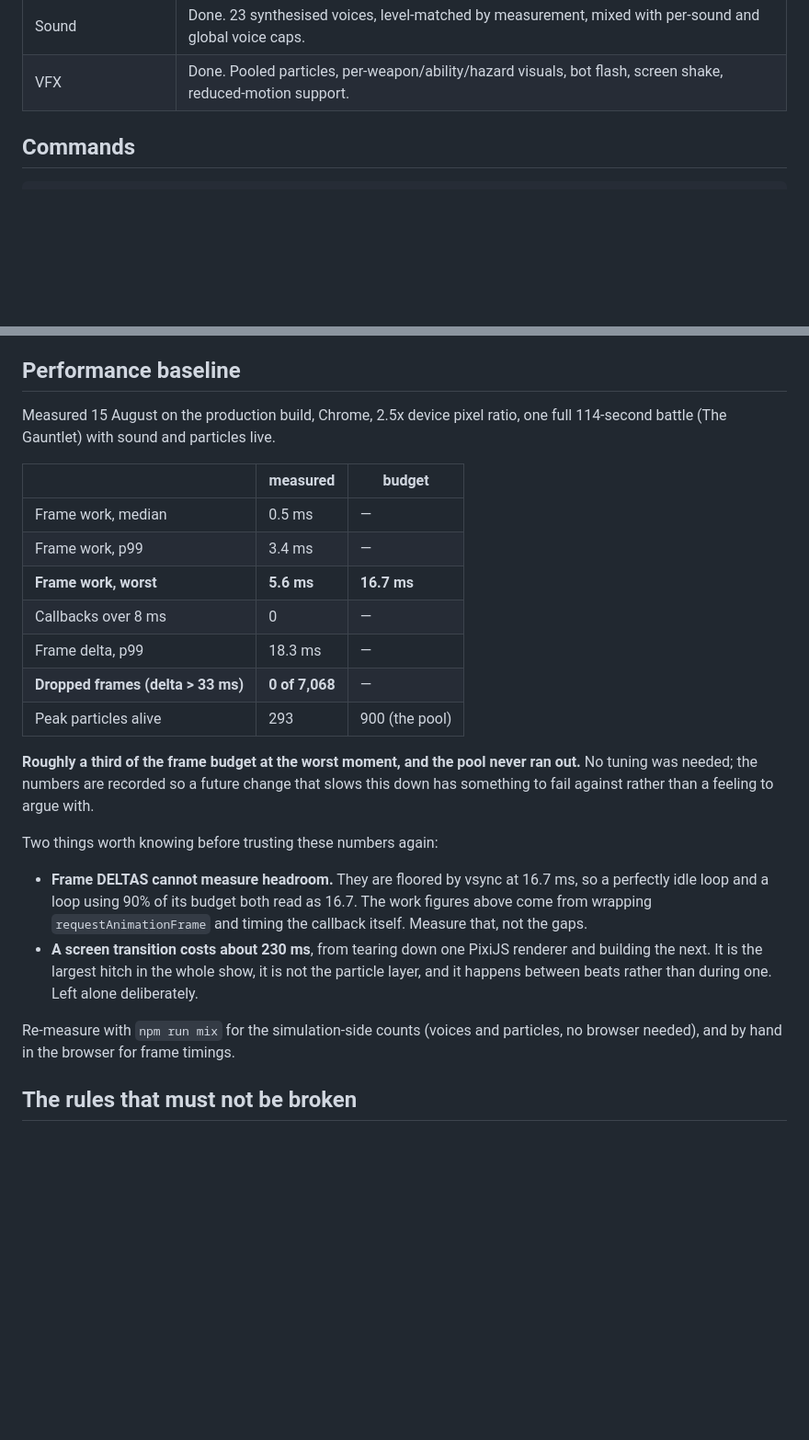
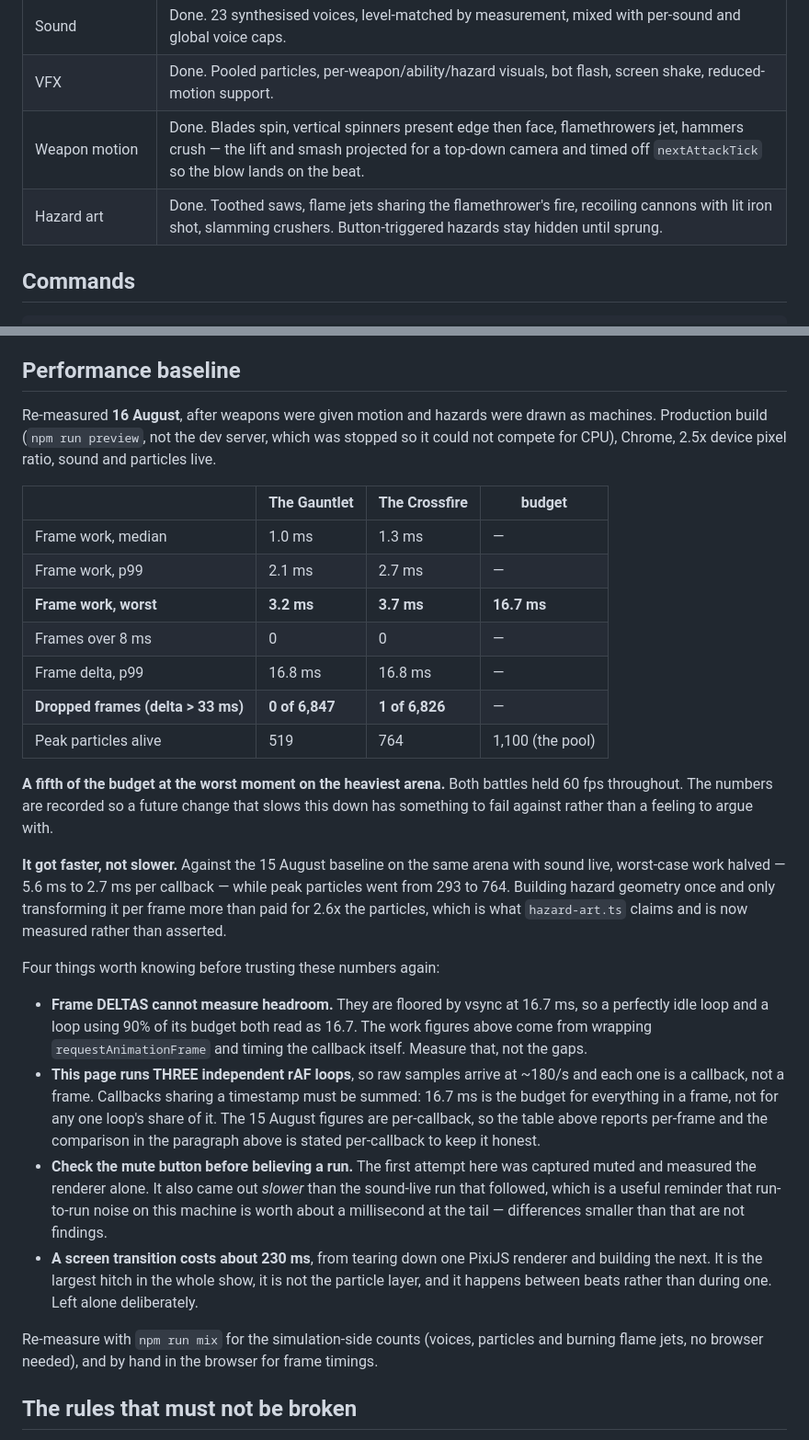
Before and after one commit to vindeezy/QuestDraftSelector, a Markdown page: docs/STATUS.md, 2 parts joined by grey strips. Shown at 92% size. Rendered like a GitHub page; blank space fills up the shorter version.

Commit message:
docs: re-measure the performance baseline after the visual work
The recorded baseline was taken on 15 August, before weapons moved and before
hazards were drawn as machines. It claimed a peak of 293 live particles against
a 900 pool; both halves of that are now wrong, and it is the number a future
regression is supposed to fail against, so it should be true.

Measured on the production build with the dev server stopped so it could not
compete for CPU, both heavy arenas, sound live. Worst frame is 3.7 ms of a
16.7 ms budget on The Crossfire -- a fifth of the budget at the worst moment,
60 fps held throughout, one dropped frame across 13,673.

It got FASTER. Same arena, same conditions as the old baseline: worst-case work
halved, 5.6 ms to 2.7 ms per callback, while peak particles went from 293 to
764. Building hazard geometry once and only transforming it per frame more than
paid for 2.6x the particles -- which is what `hazard-art.ts` claimed and is now
measured rather than asserted.

Two measurement traps found and written down, because both would have produced a
confident wrong answer:

The page runs THREE independent rAF loops, so raw samples arrive at ~180/s and
each one is a callback rather than a frame. 16.7 ms is the budget for everything
in a frame, not for one loop's share, so callbacks sharing a timestamp have to
be summed. The old figures are per-callback, so the new table reports per-frame
and states the comparison per-callback to keep the two honest.

And the first run was captured muted, measuring the renderer alone against a
baseline taken with sound live. It also came out slower than the sound-live run
that followed, which puts run-to-run noise on this machine at about a
millisecond at the tail -- so differences smaller than that are not findings.

Co-Authored-By: Claude Opus 5 <noreply@anthropic.com>

```diff
--- a/docs/STATUS.md
+++ b/docs/STATUS.md
@@ -22,6 +22,8 @@ Last updated: 2026-08-15
 | Official event | **Recorded and deployed.** Seed `43000236`, checksum `2e92efe2`. |
 | Sound | Done. 23 synthesised voices, level-matched by measurement, mixed with per-sound and global voice caps. |
 | VFX | Done. Pooled particles, per-weapon/ability/hazard visuals, bot flash, screen shake, reduced-motion support. |
+| Weapon motion | Done. Blades spin, vertical spinners present edge then face, flamethrowers jet, hammers crush — the lift and smash projected for a top-down camera and timed off `nextAttackTick` so the blow lands on the beat. |
+| Hazard art | Done. Toothed saws, flame jets sharing the flamethrower's fire, recoiling cannons with lit iron shot, slamming crushers. Button-triggered hazards stay hidden until sprung. |
 
 ## Commands
 
@@ -39,35 +41,51 @@ npm run distribution -- 400        # Plinko slot distribution and per-ball fairn
 
 ## Performance baseline
 
-Measured 15 August on the production build, Chrome, 2.5x device pixel ratio, one full
-114-second battle (The Gauntlet) with sound and particles live.
+Re-measured **16 August**, after weapons were given motion and hazards were drawn as
+machines. Production build (`npm run preview`, not the dev server, which was stopped so it
+could not compete for CPU), Chrome, 2.5x device pixel ratio, sound and particles live.
 
-| | measured | budget |
-|---|---|---|
-| Frame work, median | 0.5 ms | — |
-| Frame work, p99 | 3.4 ms | — |
-| **Frame work, worst** | **5.6 ms** | **16.7 ms** |
-| Callbacks over 8 ms | 0 | — |
-| Frame delta, p99 | 18.3 ms | — |
-| **Dropped frames (delta > 33 ms)** | **0 of 7,068** | — |
-| Peak particles alive | 293 | 900 (the pool) |
+| | The Gauntlet | The Crossfire | budget |
+|---|---|---|---|
+| Frame work, median | 1.0 ms | 1.3 ms | — |
+| Frame work, p99 | 2.1 ms | 2.7 ms | — |
+| **Frame work, worst** | **3.2 ms** | **3.7 ms** | **16.7 ms** |
+| Frames over 8 ms | 0 | 0 | — |
+| Frame delta, p99 | 16.8 ms | 16.8 ms | — |
+| **Dropped frames (delta > 33 ms)** | **0 of 6,847** | **1 of 6,826** | — |
+| Peak particles alive | 519 | 764 | 1,100 (the pool) |
 
-**Roughly a third of the frame budget at the worst moment, and the pool never ran out.** No
-tuning was needed; the numbers are recorded so a future change that slows this down has
-something to fail against rather than a feeling to argue with.
+**A fifth of the budget at the worst moment on the heaviest arena.** Both battles held 60 fps
+throughout. The numbers are recorded so a future change that slows this down has something to
+fail against rather than a feeling to argue with.
 
-Two things worth knowing before trusting these numbers again:
+**It got faster, not slower.** Against the 15 August baseline on the same arena with sound
+live, worst-case work halved — 5.6 ms to 2.7 ms per callback — while peak particles went from
+293 to 764. Building hazard geometry once and only transforming it per frame more than paid
+for 2.6x the particles, which is what `hazard-art.ts` claims and is now measured rather than
+asserted.
+
+Four things worth knowing before trusting these numbers again:
 
 - **Frame DELTAS cannot measure headroom.** They are floored by vsync at 16.7 ms, so a
   perfectly idle loop and a loop using 90% of its budget both read as 16.7. The work figures
   above come from wrapping `requestAnimationFrame` and timing the callback itself. Measure
   that, not the gaps.
+- **This page runs THREE independent rAF loops**, so raw samples arrive at ~180/s and each one
+  is a callback, not a frame. Callbacks sharing a timestamp must be summed: 16.7 ms is the
+  budget for everything in a frame, not for any one loop's share of it. The 15 August figures
+  are per-callback, so the table above reports per-frame and the comparison in the paragraph
+  above is stated per-callback to keep it honest.
+- **Check the mute button before believing a run.** The first attempt here was captured muted
+  and measured the renderer alone. It also came out *slower* than the sound-live run that
+  followed, which is a useful reminder that run-to-run noise on this machine is worth about a
+  millisecond at the tail — differences smaller than that are not findings.
 - **A screen transition costs about 230 ms**, from tearing down one PixiJS renderer and
   building the next. It is the largest hitch in the whole show, it is not the particle layer,
   and it happens between beats rather than during one. Left alone deliberately.
 
-Re-measure with `npm run mix` for the simulation-side counts (voices and particles, no
-browser needed), and by hand in the browser for frame timings.
+Re-measure with `npm run mix` for the simulation-side counts (voices, particles and burning
+flame jets, no browser needed), and by hand in the browser for frame timings.
 
 ## The rules that must not be broken
 
```
Also changed, not shown: other parts of docs/STATUS.md (+1 -1 lines).
